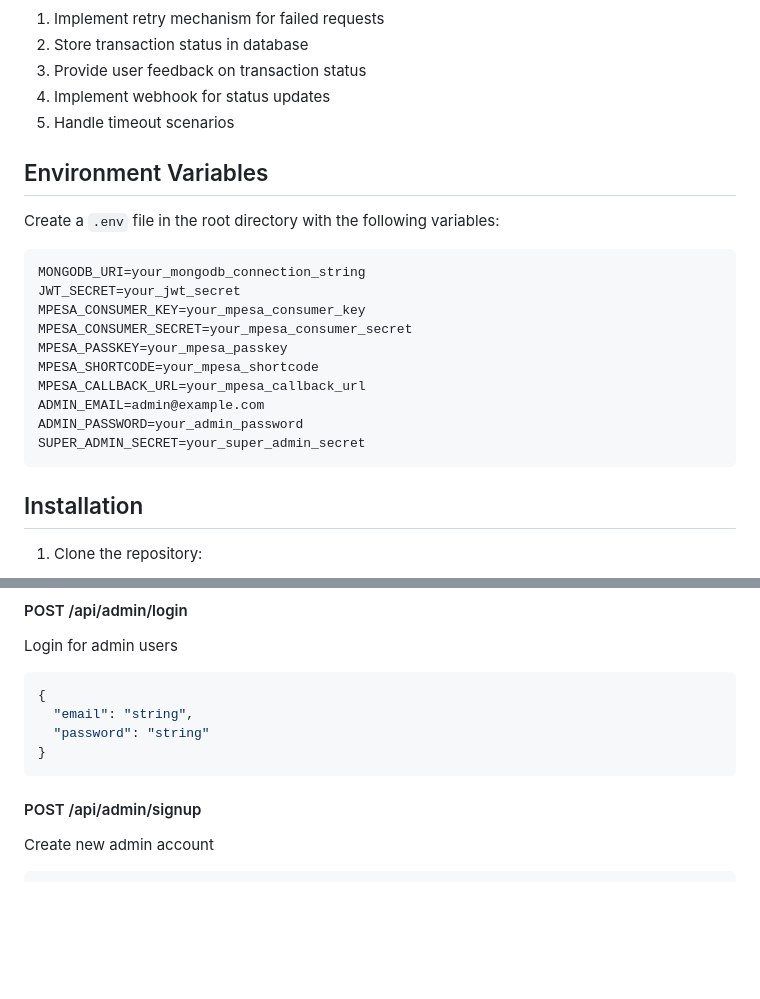
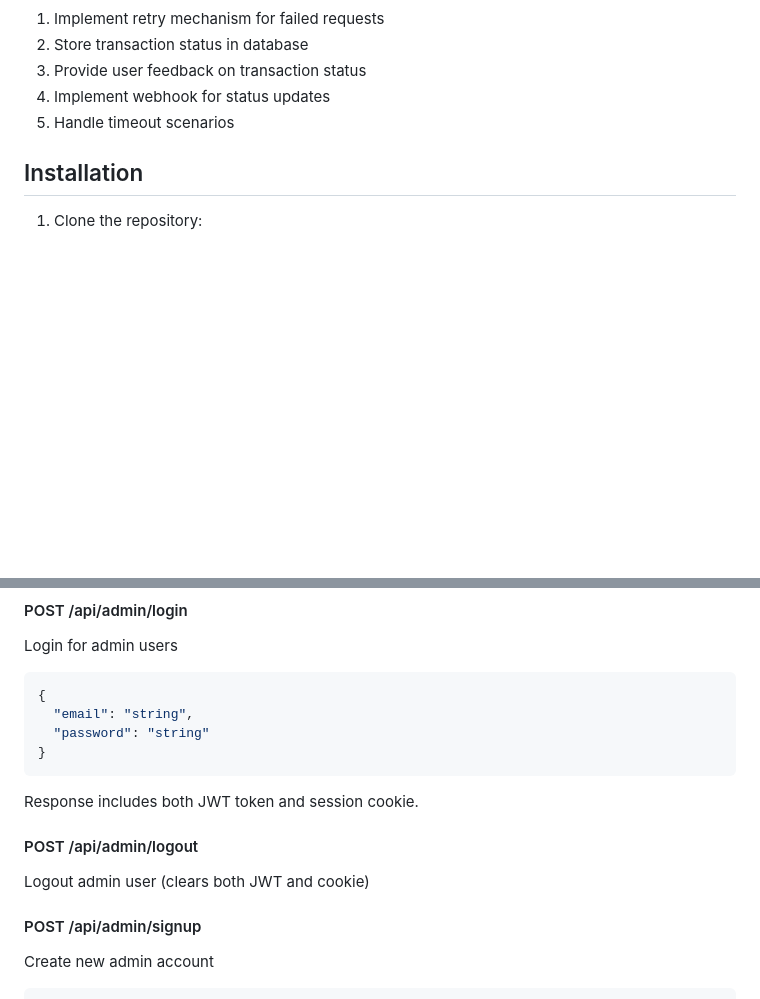
Before and after one commit to mokwathedeveloper/svelte-donation-dashboard, a Markdown page: README.md, 2 parts joined by grey strips. Drawn GitHub-style; blank space fills up the shorter version.

````diff
--- a/README.md
+++ b/README.md
@@ -90,23 +137,6 @@ Before you begin, ensure you have the following:
 4. Implement webhook for status updates
 5. Handle timeout scenarios
 
-## Environment Variables
-
-Create a `.env` file in the root directory with the following variables:
-
-```env
-MONGODB_URI=your_mongodb_connection_string
-JWT_SECRET=your_jwt_secret
-MPESA_CONSUMER_KEY=your_mpesa_consumer_key
-MPESA_CONSUMER_SECRET=your_mpesa_consumer_secret
-MPESA_PASSKEY=your_mpesa_passkey
-MPESA_SHORTCODE=your_mpesa_shortcode
-MPESA_CALLBACK_URL=your_mpesa_callback_url
-ADMIN_EMAIL=admin@example.com
-ADMIN_PASSWORD=your_admin_password
-SUPER_ADMIN_SECRET=your_super_admin_secret
-```
-
 ## Installation
 
 1. Clone the repository:
@@ -139,6 +169,11 @@ Login for admin users
   "password": "string"
 }
 ```
+
+Response includes both JWT token and session cookie.
+
+#### POST /api/admin/logout
+Logout admin user (clears both JWT and cookie)
 
 #### POST /api/admin/signup
 Create new admin account
````
Also changed, not shown: other parts of README.md (+68 -11 lines).
